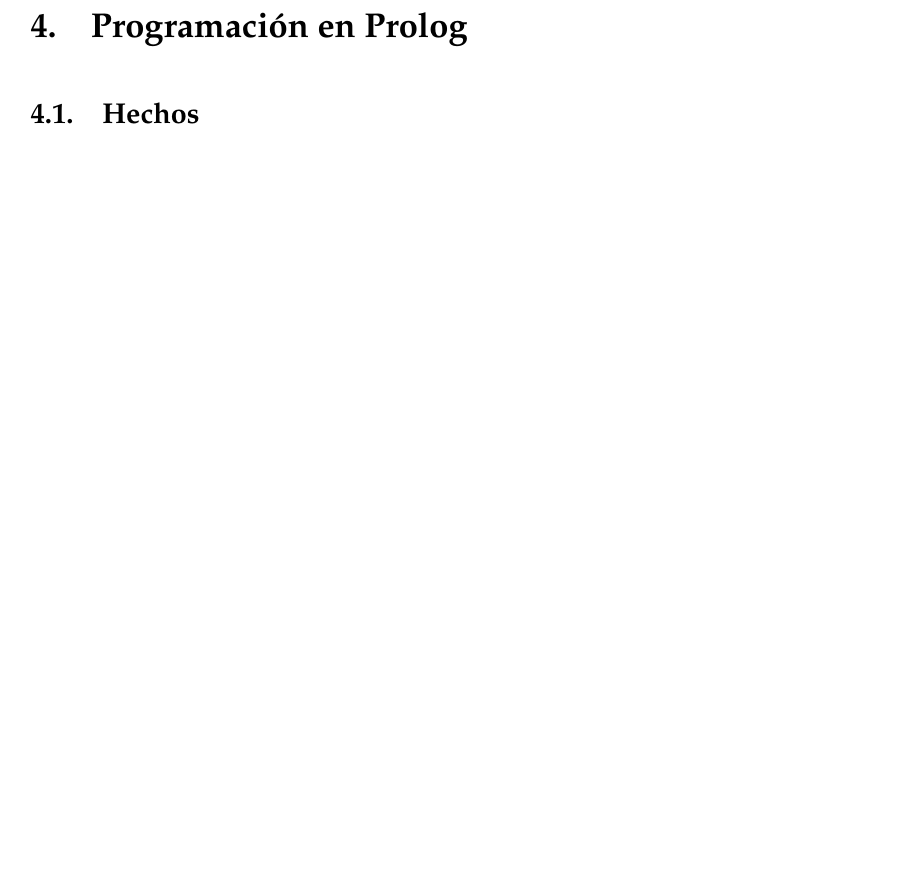
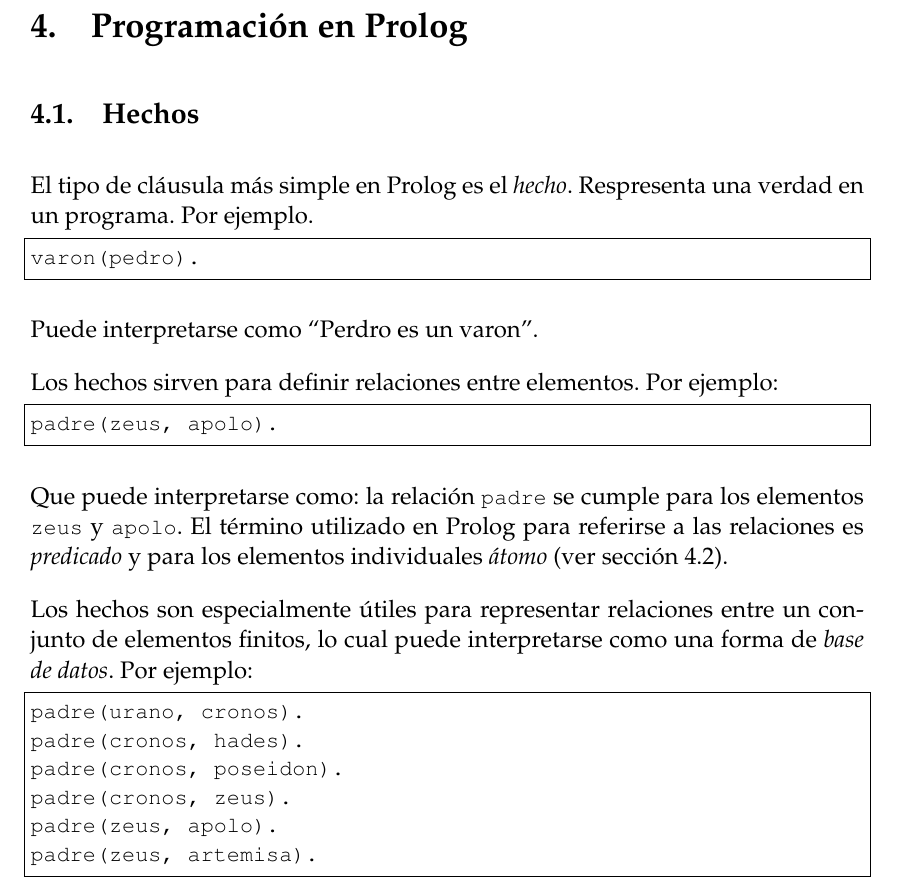
Before and after one commit to epidemian/tp-tdl-prolog, a LaTeX document (doc/informe.tex): part of page 9 of 13 before the commit and part of page 9 of 14 after it, cut so that both start at the same text, the shorter picture padded with empty space. Compiled offline with pdfLaTeX.

Commit message:
Un poco de Hechos
git-svn-id: http://tdl-prolog.googlecode.com/svn/trunk@36 983ddbaf-cc9a-4c94-2610-5b308a8b8364

```diff
--- a/doc/informe.tex
+++ b/doc/informe.tex
@@ -261,4 +261,27 @@
 \newpage
 \section{Programación en Prolog}
 \subsection{Hechos}
+
+El tipo de cláusula más simple en Prolog es el \emph{hecho}. Respresenta una verdad en un programa. Por ejemplo.
+\begin{lstlisting}
+varon(pedro).
+\end{lstlisting}
+Puede interpretarse como ``Perdro es un varon''.
+
+Los hechos sirven para definir relaciones entre elementos. Por ejemplo:
+\begin{lstlisting}
+padre(zeus, apolo).
+\end{lstlisting}
+Que puede interpretarse como: la relación \lstinline|padre| se cumple para los elementos \lstinline|zeus| y \lstinline|apolo|. El término utilizado en Prolog para referirse a las relaciones es \emph{predicado} y para los elementos individuales \emph{átomo} (ver sección \ref{atomos}).
+
+Los hechos son especialmente útiles para representar relaciones entre un conjunto de elementos finitos, lo cual puede interpretarse como una forma de \emph{base de datos}. Por ejemplo:
+\begin{lstlisting}[label=lst:diosesgriegos]
+padre(urano, cronos).
+padre(cronos, hades).
+padre(cronos, poseidon).
+padre(cronos, zeus).
+padre(zeus, apolo).
+padre(zeus, artemisa).
+\end{lstlisting}
+
 \subsection{Átomos y Predicados}
```
Also changed, not shown: doc/informe.pdf, doc/presentacion.pdf, doc/informe.tex (2 more changed lines).
